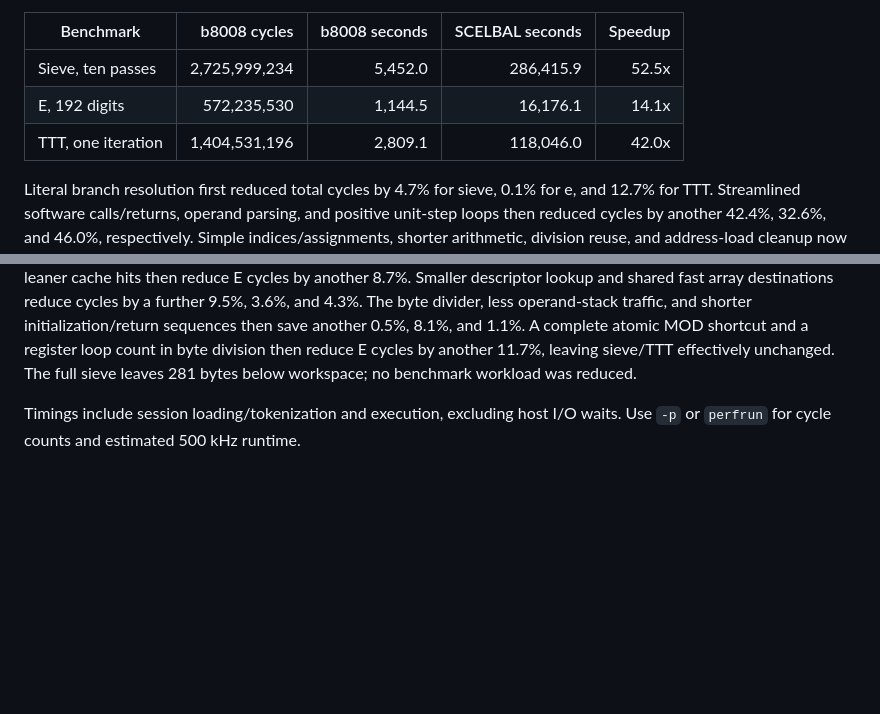
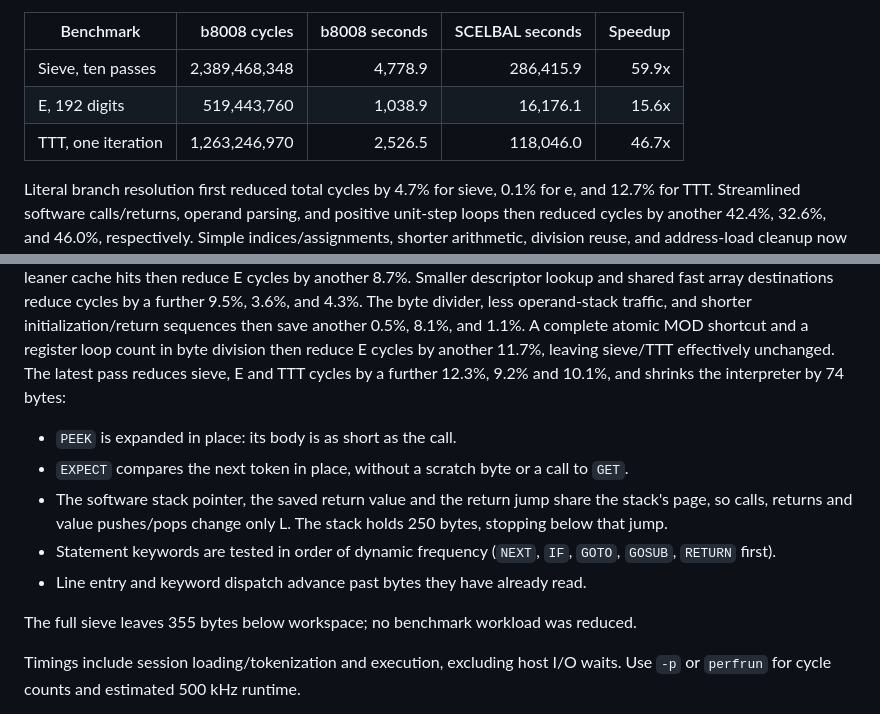
Before and after one commit to davidly/ntv8008, a Markdown page: b8008/README.md, 2 parts joined by grey strips. Drawn GitHub-style; blank space fills up the shorter version.

```diff
--- a/b8008/README.md
+++ b/b8008/README.md
@@ -175,9 +175,9 @@ Measured at 500 kHz on 2026-11-01:
 
 | Benchmark | b8008 cycles | b8008 seconds | SCELBAL seconds | Speedup |
 | --- | ---: | ---: | ---: | ---: |
-| Sieve, ten passes | 2,725,999,234 | 5,452.0 | 286,415.9 | 52.5x |
-| E, 192 digits | 572,235,530 | 1,144.5 | 16,176.1 | 14.1x |
-| TTT, one iteration | 1,404,531,196 | 2,809.1 | 118,046.0 | 42.0x |
+| Sieve, ten passes | 2,389,468,348 | 4,778.9 | 286,415.9 | 59.9x |
+| E, 192 digits | 519,443,760 | 1,038.9 | 16,176.1 | 15.6x |
+| TTT, one iteration | 1,263,246,970 | 2,526.5 | 118,046.0 | 46.7x |
 
 Literal branch resolution first reduced total cycles by 4.7% for sieve, 0.1%
 for e, and 12.7% for TTT. Streamlined software calls/returns, operand parsing,
@@ -201,7 +201,19 @@ further 9.5%, 3.6%, and 4.3%. The byte divider, less operand-stack traffic, and
 shorter initialization/return sequences then save another 0.5%, 8.1%, and 1.1%.
 A complete atomic MOD shortcut and a register loop count in byte division then
 reduce E cycles by another 11.7%, leaving sieve/TTT effectively unchanged.
-The full sieve leaves 281 bytes below workspace; no benchmark workload was reduced.
+The latest pass reduces sieve, E and TTT cycles by a further 12.3%, 9.2% and
+10.1%, and shrinks the interpreter by 74 bytes:
+
+- `PEEK` is expanded in place: its body is as short as the call.
+- `EXPECT` compares the next token in place, without a scratch byte or a call to `GET`.
+- The software stack pointer, the saved return value and the return jump share
+  the stack's page, so calls, returns and value pushes/pops change only L. The
+  stack holds 250 bytes, stopping below that jump.
+- Statement keywords are tested in order of dynamic frequency (`NEXT`, `IF`,
+  `GOTO`, `GOSUB`, `RETURN` first).
+- Line entry and keyword dispatch advance past bytes they have already read.
+
+The full sieve leaves 355 bytes below workspace; no benchmark workload was reduced.
 
 Timings include session loading/tokenization and execution, excluding host I/O
 waits. Use `-p` or `perfrun` for cycle counts and estimated 500 kHz runtime.
```
Also changed, not shown: other parts of b8008/README.md (+1 -1 lines), README.md (+4 -0 lines), VALIDATION.md (+23 -0 lines), docs/8008-runtimes.jpg, 6 other files.
